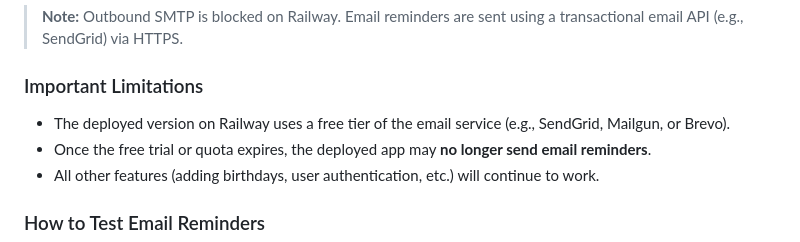
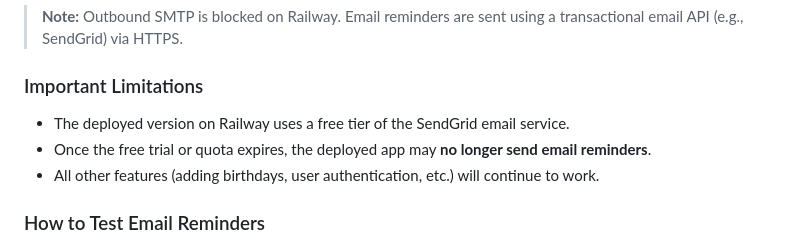
Before and after one commit to keshav1207/RememberBirthdays, a Markdown page: README.md, the part around the change. GitHub-like rendering.

```diff
--- a/README.md
+++ b/README.md
@@ -138,7 +138,7 @@ This project includes **automated birthday email reminders**.
 
 ### Important Limitations
 
-- The deployed version on Railway uses a free tier of the email service (e.g., SendGrid, Mailgun, or Brevo).
+- The deployed version on Railway uses a free tier of the  SendGrid email service.
 - Once the free trial or quota expires, the deployed app may **no longer send email reminders**.
 - All other features (adding birthdays, user authentication, etc.) will continue to work.
 
```
